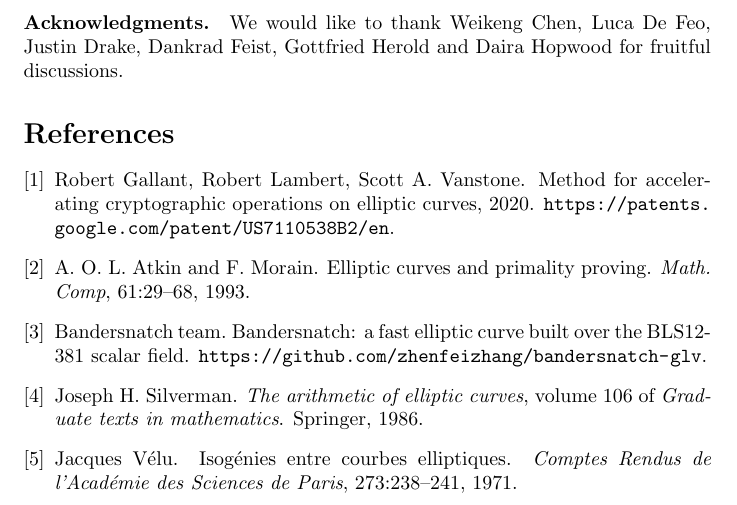
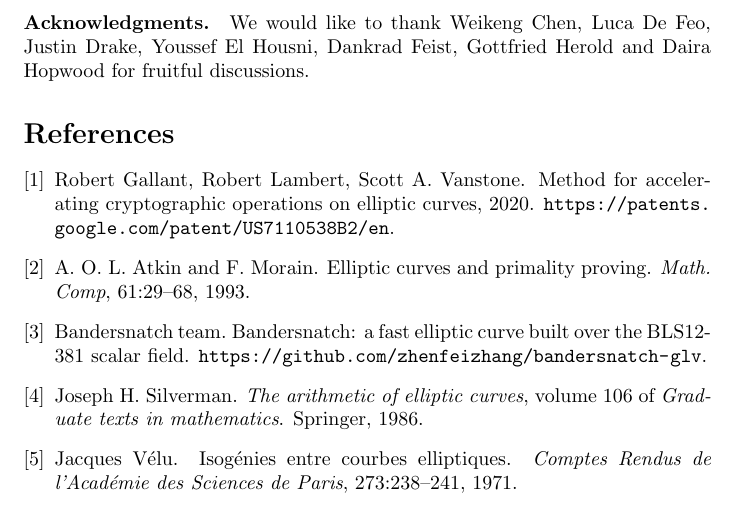
Before and after one commit to asanso/Bandersnatch, a LaTeX paper (paper/bandersnatch.tex): part of page 10 of 10, cut so that both start at the same text. Compiled offline with pdfLaTeX.

Commit message:
ackno youssef

```diff
--- a/paper/bandersnatch.tex
+++ b/paper/bandersnatch.tex
@@ -652,9 +652,9 @@ the corresponding R1CS circuit.
 
 
 \bigskip
-\paragraph*{\textbf{Acknowledgments.}} We would like to thank Weikeng Chen, Luca De
-Feo, Justin Drake, Dankrad Feist, Gottfried Herold and Daira Hopwood for
-fruitful discussions.
+\paragraph*{\textbf{Acknowledgments.}} We would like to thank Weikeng
+Chen, Luca De Feo, Justin Drake, Youssef El Housni, Dankrad Feist,
+Gottfried Herold and Daira Hopwood for fruitful discussions.
 
 \bibliography{bandersnatch,cryptobib/abbrev3,cryptobib/crypto}
 \bibliographystyle{unsrt}
```
